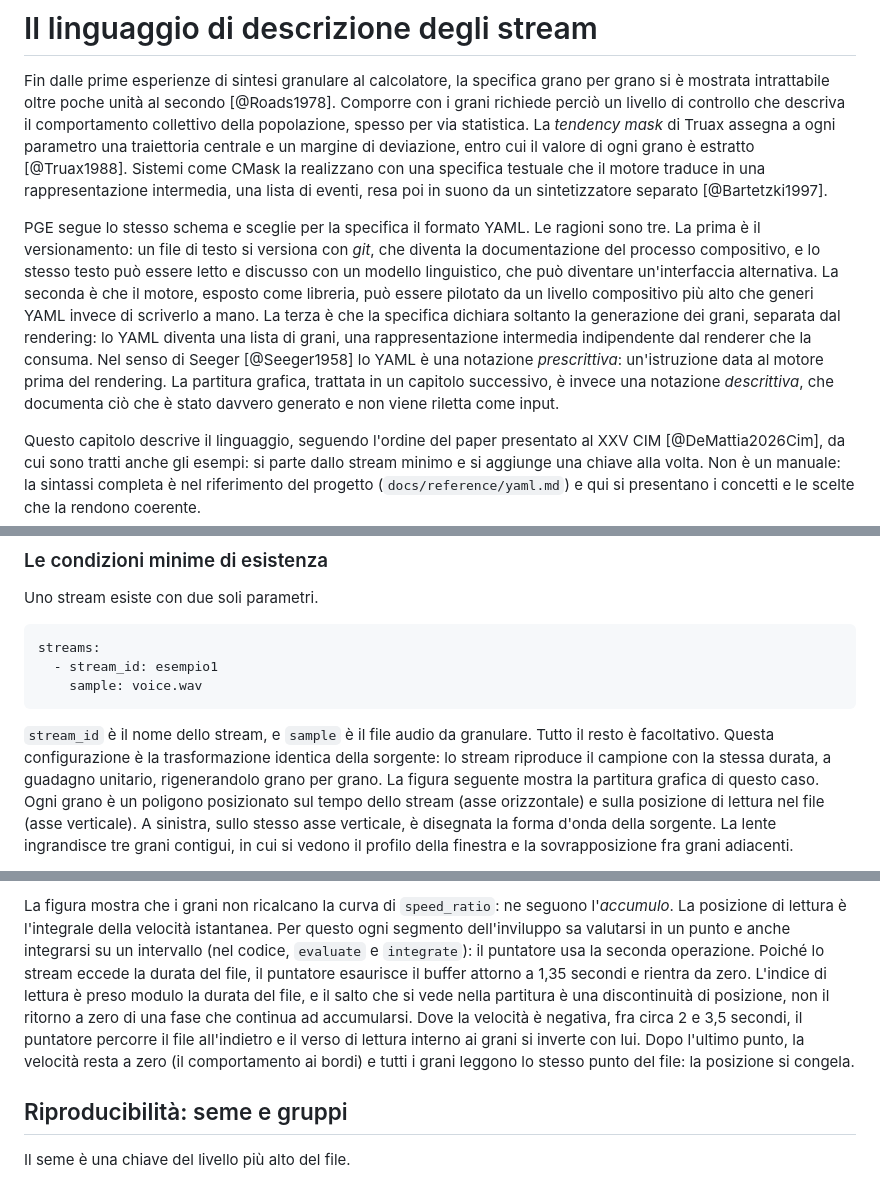
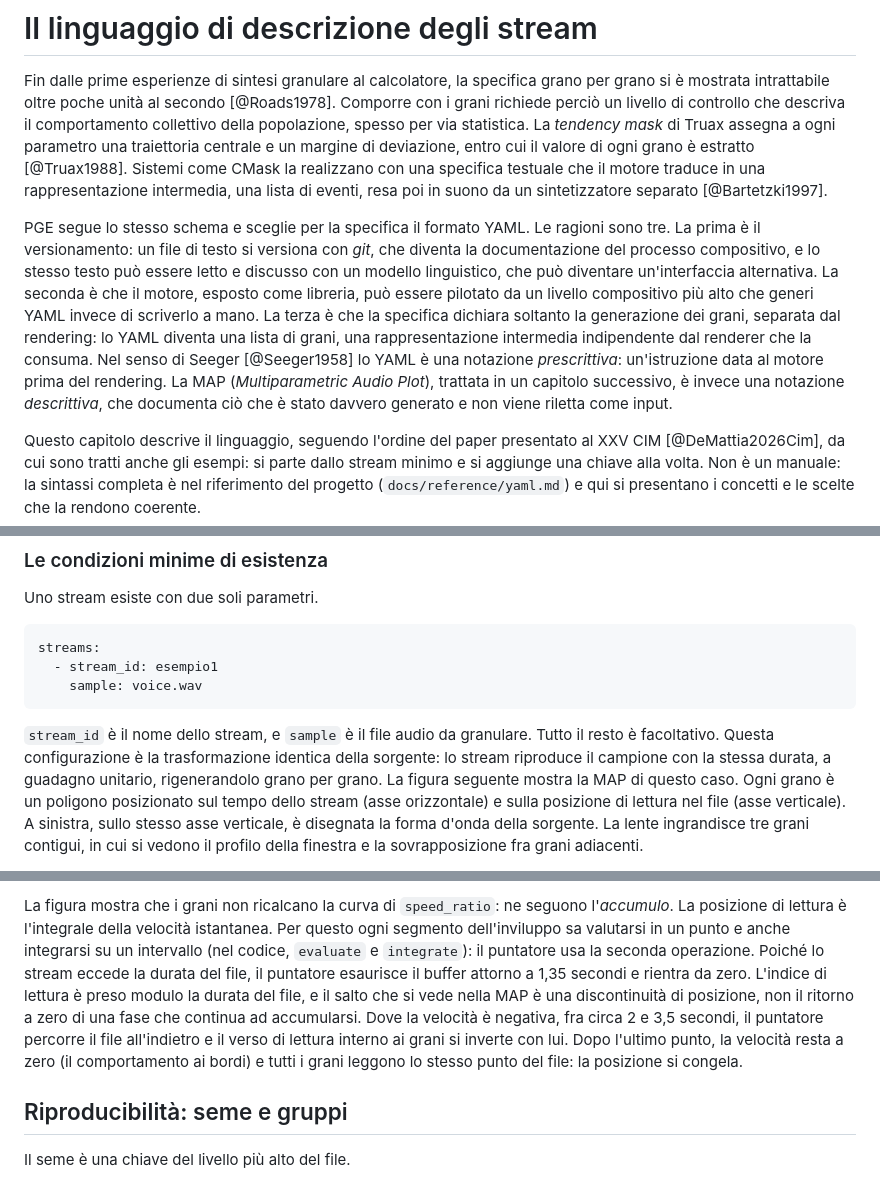
Before and after one commit to MusEl-ConsAq/GRDM-COME02-II, a Markdown page: docs/sezioni/04-LINGUAGGIO-YAML.md, 3 parts joined by grey strips. GitHub-like rendering.

````diff
--- a/docs/sezioni/04-LINGUAGGIO-YAML.md
+++ b/docs/sezioni/04-LINGUAGGIO-YAML.md
@@ -2,7 +2,7 @@
 
 Fin dalle prime esperienze di sintesi granulare al calcolatore, la specifica grano per grano si è mostrata intrattabile oltre poche unità al secondo [@Roads1978]. Comporre con i grani richiede perciò un livello di controllo che descriva il comportamento collettivo della popolazione, spesso per via statistica. La *tendency mask* di Truax assegna a ogni parametro una traiettoria centrale e un margine di deviazione, entro cui il valore di ogni grano è estratto [@Truax1988]. Sistemi come CMask la realizzano con una specifica testuale che il motore traduce in una rappresentazione intermedia, una lista di eventi, resa poi in suono da un sintetizzatore separato [@Bartetzki1997].
 
-PGE segue lo stesso schema e sceglie per la specifica il formato YAML. Le ragioni sono tre. La prima è il versionamento: un file di testo si versiona con *git*, che diventa la documentazione del processo compositivo, e lo stesso testo può essere letto e discusso con un modello linguistico, che può diventare un'interfaccia alternativa. La seconda è che il motore, esposto come libreria, può essere pilotato da un livello compositivo più alto che generi YAML invece di scriverlo a mano. La terza è che la specifica dichiara soltanto la generazione dei grani, separata dal rendering: lo YAML diventa una lista di grani, una rappresentazione intermedia indipendente dal renderer che la consuma. Nel senso di Seeger [@Seeger1958] lo YAML è una notazione *prescrittiva*: un'istruzione data al motore prima del rendering. La partitura grafica, trattata in un capitolo successivo, è invece una notazione *descrittiva*, che documenta ciò che è stato davvero generato e non viene riletta come input.
+PGE segue lo stesso schema e sceglie per la specifica il formato YAML. Le ragioni sono tre. La prima è il versionamento: un file di testo si versiona con *git*, che diventa la documentazione del processo compositivo, e lo stesso testo può essere letto e discusso con un modello linguistico, che può diventare un'interfaccia alternativa. La seconda è che il motore, esposto come libreria, può essere pilotato da un livello compositivo più alto che generi YAML invece di scriverlo a mano. La terza è che la specifica dichiara soltanto la generazione dei grani, separata dal rendering: lo YAML diventa una lista di grani, una rappresentazione intermedia indipendente dal renderer che la consuma. Nel senso di Seeger [@Seeger1958] lo YAML è una notazione *prescrittiva*: un'istruzione data al motore prima del rendering. La MAP (*Multiparametric Audio Plot*), trattata in un capitolo successivo, è invece una notazione *descrittiva*, che documenta ciò che è stato davvero generato e non viene riletta come input.
 
 Questo capitolo descrive il linguaggio, seguendo l'ordine del paper presentato al XXV CIM [@DeMattia2026Cim], da cui sono tratti anche gli esempi: si parte dallo stream minimo e si aggiunge una chiave alla volta. Non è un manuale: la sintassi completa è nel riferimento del progetto (`docs/reference/yaml.md`) e qui si presentano i concetti e le scelte che la rendono coerente.
 
@@ -20,5 +20,5 @@ streams:
     sample: voice.wav
 ```
 
-`stream_id` è il nome dello stream, e `sample` è il file audio da granulare. Tutto il resto è facoltativo. Questa configurazione è la trasformazione identica della sorgente: lo stream riproduce il campione con la stessa durata, a guadagno unitario, rigenerandolo grano per grano. La figura seguente mostra la partitura grafica di questo caso. Ogni grano è un poligono posizionato sul tempo dello stream (asse orizzontale) e sulla posizione di lettura nel file (asse verticale). A sinistra, sullo stesso asse verticale, è disegnata la forma d'onda della sorgente. La lente ingrandisce tre grani contigui, in cui si vedono il profilo della finestra e la sovrapposizione fra grani adiacenti.
+`stream_id` è il nome dello stream, e `sample` è il file audio da granulare. Tutto il resto è facoltativo. Questa configurazione è la trasformazione identica della sorgente: lo stream riproduce il campione con la stessa durata, a guadagno unitario, rigenerandolo grano per grano. La figura seguente mostra la MAP di questo caso. Ogni grano è un poligono posizionato sul tempo dello stream (asse orizzontale) e sulla posizione di lettura nel file (asse verticale). A sinistra, sullo stesso asse verticale, è disegnata la forma d'onda della sorgente. La lente ingrandisce tre grani contigui, in cui si vedono il profilo della finestra e la sovrapposizione fra grani adiacenti.
 
@@ -158,5 +158,5 @@ Con `duration: 7.0` e tempo normalizzato i punti cadono a 0,7, 1,05, 2,1 e 3,5 s
 
-La figura mostra che i grani non ricalcano la curva di `speed_ratio`: ne seguono l'*accumulo*. La posizione di lettura è l'integrale della velocità istantanea. Per questo ogni segmento dell'inviluppo sa valutarsi in un punto e anche integrarsi su un intervallo (nel codice, `evaluate` e `integrate`): il puntatore usa la seconda operazione. Poiché lo stream eccede la durata del file, il puntatore esaurisce il buffer attorno a 1,35 secondi e rientra da zero. L'indice di lettura è preso modulo la durata del file, e il salto che si vede nella partitura è una discontinuità di posizione, non il ritorno a zero di una fase che continua ad accumularsi. Dove la velocità è negativa, fra circa 2 e 3,5 secondi, il puntatore percorre il file all'indietro e il verso di lettura interno ai grani si inverte con lui. Dopo l'ultimo punto, la velocità resta a zero (il comportamento ai bordi) e tutti i grani leggono lo stesso punto del file: la posizione si congela.
+La figura mostra che i grani non ricalcano la curva di `speed_ratio`: ne seguono l'*accumulo*. La posizione di lettura è l'integrale della velocità istantanea. Per questo ogni segmento dell'inviluppo sa valutarsi in un punto e anche integrarsi su un intervallo (nel codice, `evaluate` e `integrate`): il puntatore usa la seconda operazione. Poiché lo stream eccede la durata del file, il puntatore esaurisce il buffer attorno a 1,35 secondi e rientra da zero. L'indice di lettura è preso modulo la durata del file, e il salto che si vede nella MAP è una discontinuità di posizione, non il ritorno a zero di una fase che continua ad accumularsi. Dove la velocità è negativa, fra circa 2 e 3,5 secondi, il puntatore percorre il file all'indietro e il verso di lettura interno ai grani si inverte con lui. Dopo l'ultimo punto, la velocità resta a zero (il comportamento ai bordi) e tutti i grani leggono lo stesso punto del file: la posizione si congela.
 
 ## Riproducibilità: seme e gruppi
 
````
Also changed, not shown: other parts of docs/sezioni/04-LINGUAGGIO-YAML.md (+2 -2 lines), docs/sezioni/03-ARCHITETTURA.md (+17 -14 lines), docs/sezioni/05-GRANO-E-STREAM.md (+2 -2 lines).
